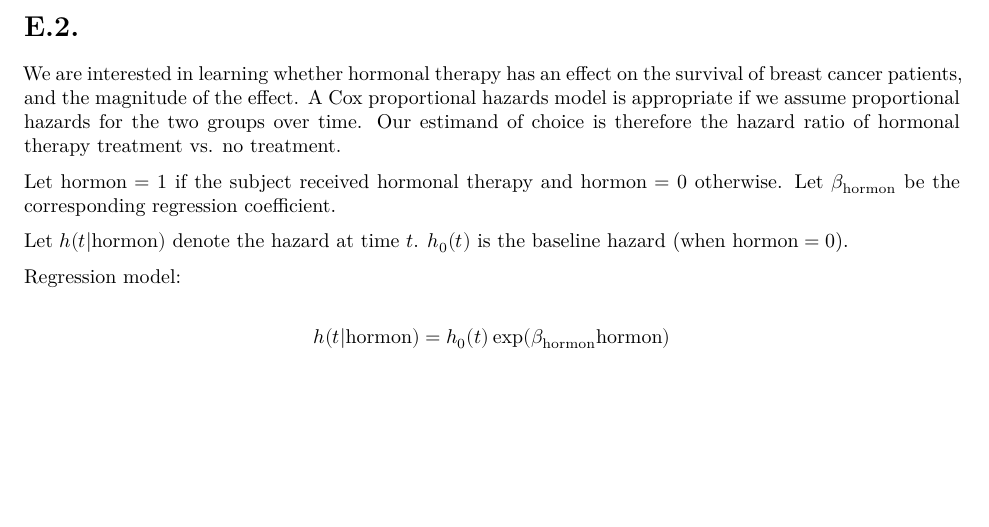
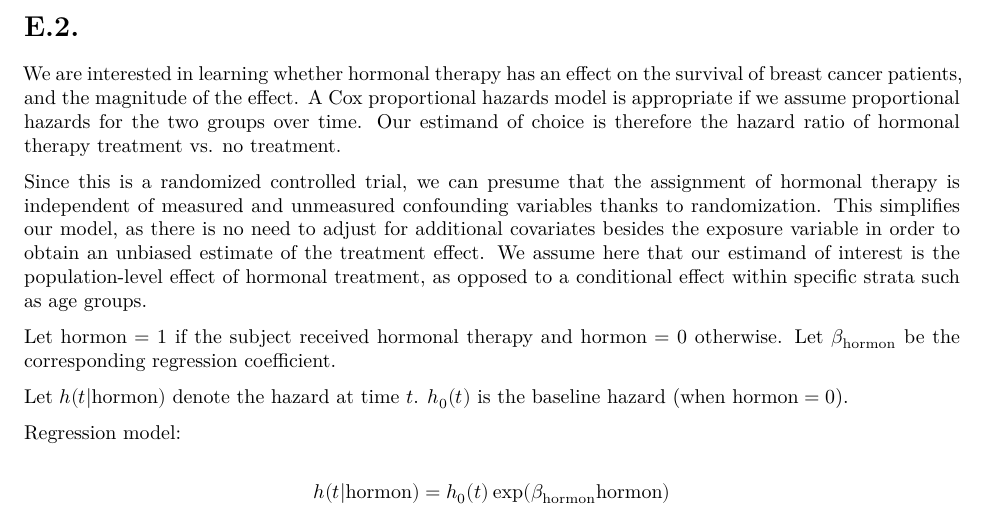
Before and after one commit to Sebelino/survival-analysis, an R Markdown document (exam.Rmd): part of page 10 of 13, cut so that both start at the same text, the shorter picture padded with empty space. Rendered offline with R 4.5, knitr and Pandoc, then LaTeX, with nearby package versions; both versions are drawn in the output format of the newer one; some code elsewhere in the file could not run offline.

Commit message:
feat: Justification E2

```diff
--- a/exam.Rmd
+++ b/exam.Rmd
@@ -1,13 +1,13 @@
 ---
 title: "Survival Analysis: Take-home Exam"
 output:
+  pdf_document:
+    latex_engine: xelatex
+  html_document:
+    df_print: paged
   prettydoc::html_pretty:
     theme: cayman
     highlight: github
-  html_document:
-    df_print: paged
-  pdf_document:
-    latex_engine: xelatex
 editor_options:
   markdown:
     wrap: 72
@@ -488,6 +488,16 @@ proportional hazards for the two groups over time. Our estimand of
 choice is therefore the hazard ratio of hormonal therapy treatment vs.
 no treatment.
 
+Since this is a randomized controlled trial, we can presume that
+the assignment of hormonal therapy is independent of
+measured and unmeasured confounding variables
+thanks to randomization. This simplifies our model, as there is no
+need to adjust for additional covariates besides the exposure variable
+in order to obtain an unbiased estimate of the treatment effect.
+We assume here that our estimand of interest is the population-level effect
+of hormonal treatment, as opposed to a conditional effect
+within specific strata such as age groups.
+
 Let $\text{hormon}=1$ if the subject received hormonal therapy and
 $\text{hormon}=0$ otherwise. Let $\beta_{\text{hormon}}$ be the
 corresponding regression coefficient.
```
